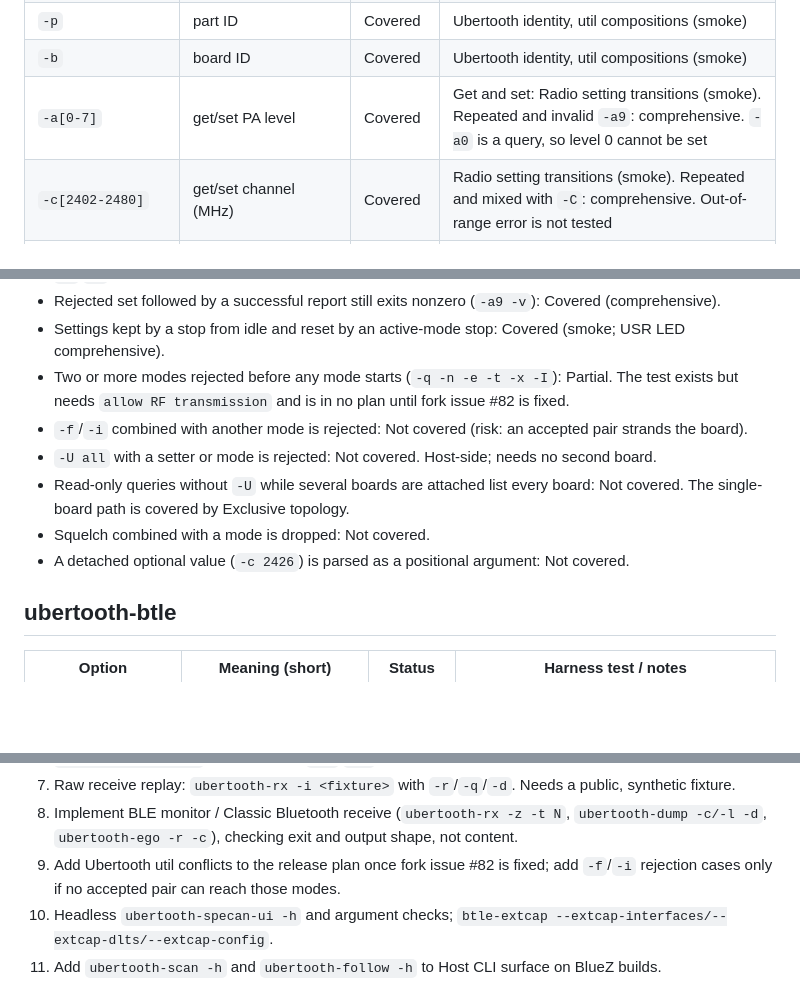
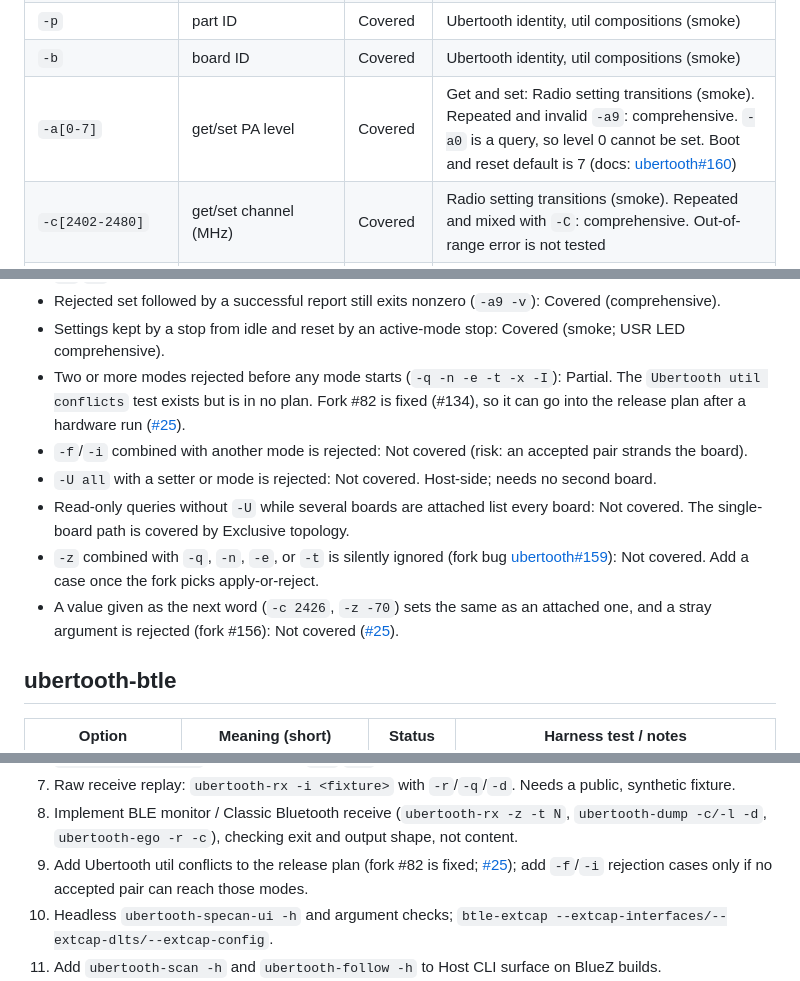
Before and after one commit to SqueakyFloors/ubertooth-test-harness, a Markdown page: COVERAGE.md, 3 parts joined by grey strips. GitHub-like rendering; blank space fills up the shorter version.

Commit message:
COVERAGE.md: fork #82 is fixed; link fork #156, #159, #160 (refs #25)

```diff
--- a/COVERAGE.md
+++ b/COVERAGE.md
@@ -53,7 +53,7 @@ Harness-wide checks that use the CLIs:
 | `-s` | MCU serial | Covered | Ubertooth identity, preflight, cleanup identity check |
 | `-p` | part ID | Covered | Ubertooth identity, util compositions (smoke) |
 | `-b` | board ID | Covered | Ubertooth identity, util compositions (smoke) |
-| `-a[0-7]` | get/set PA level | Covered | Get and set: Radio setting transitions (smoke). Repeated and invalid `-a9`: comprehensive. `-a0` is a query, so level 0 cannot be set |
+| `-a[0-7]` | get/set PA level | Covered | Get and set: Radio setting transitions (smoke). Repeated and invalid `-a9`: comprehensive. `-a0` is a query, so level 0 cannot be set. Boot and reset default is 7 (docs: [ubertooth#160](https://github.com/SqueakyFloors/ubertooth/issues/160)) |
 | `-c[2402-2480]` | get/set channel (MHz) | Covered | Radio setting transitions (smoke). Repeated and mixed with `-C`: comprehensive. Out-of-range error is not tested |
 | `-C[0-78]` | get/set channel (index) | Covered | Get: smoke. Set, repeated, and mixed: comprehensive. Out-of-range error is not tested |
 | `-z[level]` | get/set squelch | Covered | Radio setting transitions (smoke); repeated: comprehensive |
@@ -79,12 +79,12 @@ Combinations to test:
 - `-c`/`-C` share one value in both orders: Covered (comprehensive).
 - Rejected set followed by a successful report still exits nonzero (`-a9 -v`): Covered (comprehensive).
 - Settings kept by a stop from idle and reset by an active-mode stop: Covered (smoke; USR LED comprehensive).
-- Two or more modes rejected before any mode starts (`-q -n -e -t -x -I`): Partial. The test exists but needs `allow RF transmission` and is in no plan until fork issue #82 is fixed.
+- Two or more modes rejected before any mode starts (`-q -n -e -t -x -I`): Partial. The `Ubertooth util conflicts` test exists but is in no plan. Fork #82 is fixed (#134), so it can go into the release plan after a hardware run ([#25](https://github.com/SqueakyFloors/ubertooth-test-harness/issues/25)).
 - `-f`/`-i` combined with another mode is rejected: Not covered (risk: an accepted pair strands the board).
 - `-U all` with a setter or mode is rejected: Not covered. Host-side; needs no second board.
 - Read-only queries without `-U` while several boards are attached list every board: Not covered. The single-board path is covered by Exclusive topology.
-- Squelch combined with a mode is dropped: Not covered.
-- A detached optional value (`-c 2426`) is parsed as a positional argument: Not covered.
+- `-z` combined with `-q`, `-n`, `-e`, or `-t` is silently ignored (fork bug [ubertooth#159](https://github.com/SqueakyFloors/ubertooth/issues/159)): Not covered. Add a case once the fork picks apply-or-reject.
+- A value given as the next word (`-c 2426`, `-z -70`) sets the same as an attached one, and a stray argument is rejected (fork #156): Not covered ([#25](https://github.com/SqueakyFloors/ubertooth-test-harness/issues/25)).
 
 ## ubertooth-btle
 
@@ -345,7 +345,7 @@ Ordered by value/effort:
 7. Raw receive replay: `ubertooth-rx -i <fixture>` with `-r`/`-q`/`-d`. Needs a public, synthetic fixture.
 8. Implement BLE monitor / Classic Bluetooth receive (`ubertooth-rx -z -t N`,
    `ubertooth-dump -c/-l -d`, `ubertooth-ego -r -c`), checking exit and output shape, not content.
-9. Add Ubertooth util conflicts to the release plan once fork issue #82 is fixed;
+9. Add Ubertooth util conflicts to the release plan (fork #82 is fixed; [#25](https://github.com/SqueakyFloors/ubertooth-test-harness/issues/25));
    add `-f`/`-i` rejection cases only if no accepted pair can reach those modes.
 10. Headless `ubertooth-specan-ui -h` and argument checks; `btle-extcap --extcap-interfaces/--extcap-dlts/--extcap-config`.
 11. Add `ubertooth-scan -h` and `ubertooth-follow -h` to Host CLI surface on BlueZ builds.
```
